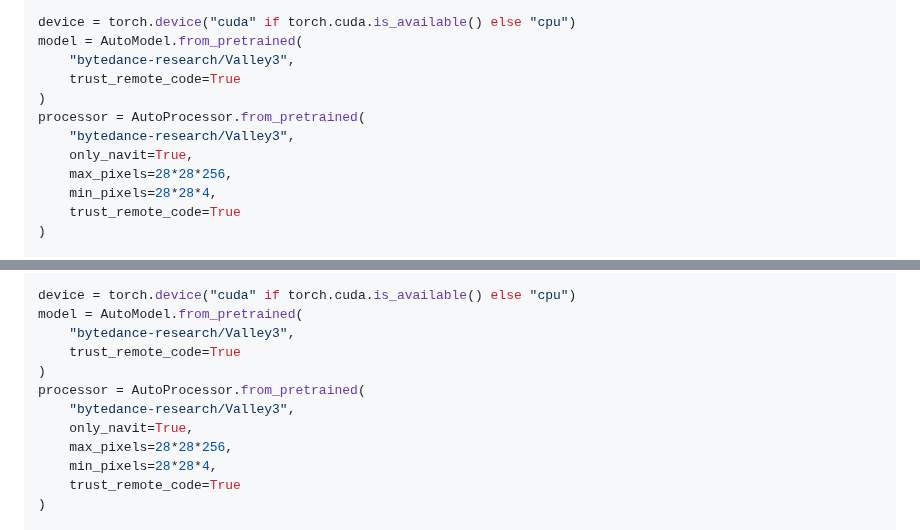
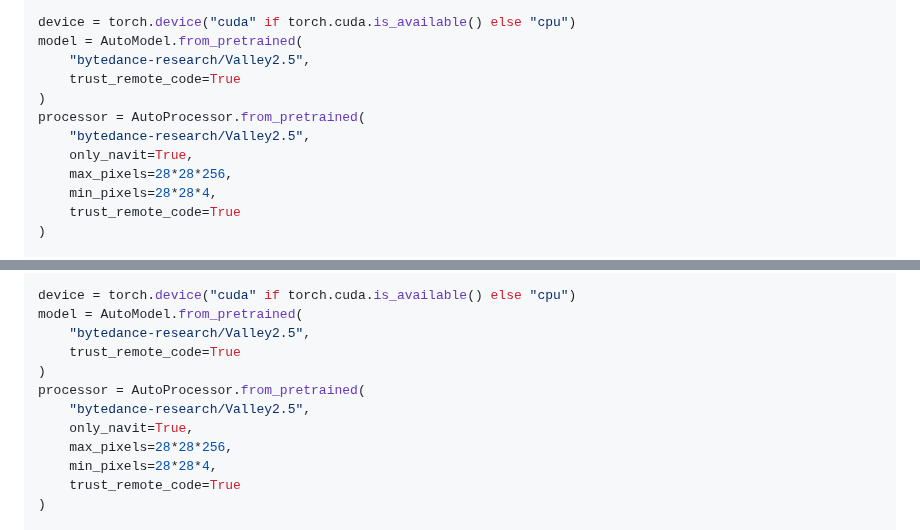
Before and after one commit to bytedance/Valley, a Markdown page: README.md, 2 parts joined by grey strips. Drawn GitHub-style.

```diff
--- a/README.md
+++ b/README.md
@@ -132,11 +132,11 @@ GTHINKER_SYS_PROMPT = (
 
 device = torch.device("cuda" if torch.cuda.is_available() else "cpu")
 model = AutoModel.from_pretrained(
-    "bytedance-research/Valley3",
+    "bytedance-research/Valley2.5",
     trust_remote_code=True
 )
 processor = AutoProcessor.from_pretrained(
-    "bytedance-research/Valley3",
+    "bytedance-research/Valley2.5",
     only_navit=True,
     max_pixels=28*28*256,
     min_pixels=28*28*4,
@@ -215,11 +215,11 @@ GTHINKER_SYS_PROMPT = (
 
 device = torch.device("cuda" if torch.cuda.is_available() else "cpu")
 model = AutoModel.from_pretrained(
-    "bytedance-research/Valley3",
+    "bytedance-research/Valley2.5",
     trust_remote_code=True
 )
 processor = AutoProcessor.from_pretrained(
-    "bytedance-research/Valley3",
+    "bytedance-research/Valley2.5",
     only_navit=True,
     max_pixels=28*28*256,
     min_pixels=28*28*4,
```
Also changed, not shown: other parts of README.md (+8 -8 lines), assets/performance_valley2_5.png (added), assets/performance_valley3.png (deleted), 12 other files.
